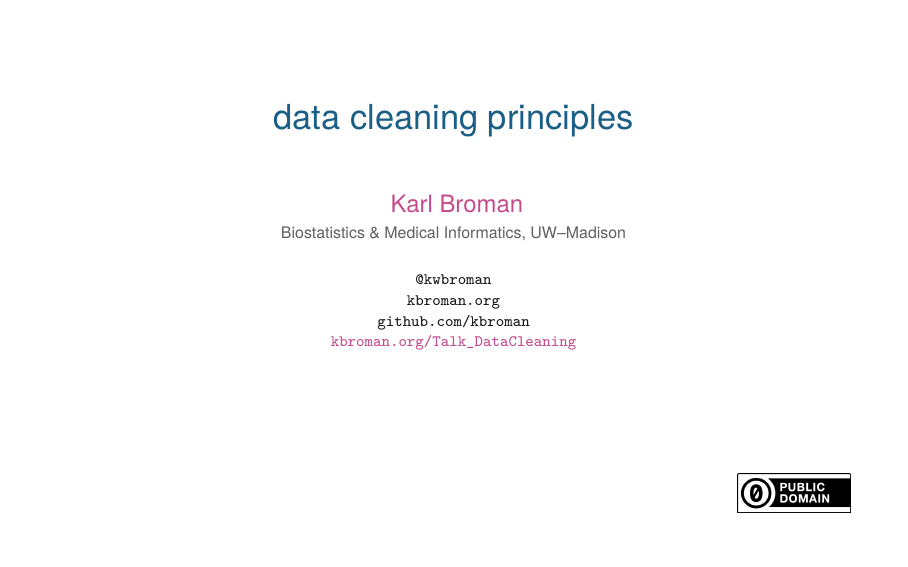
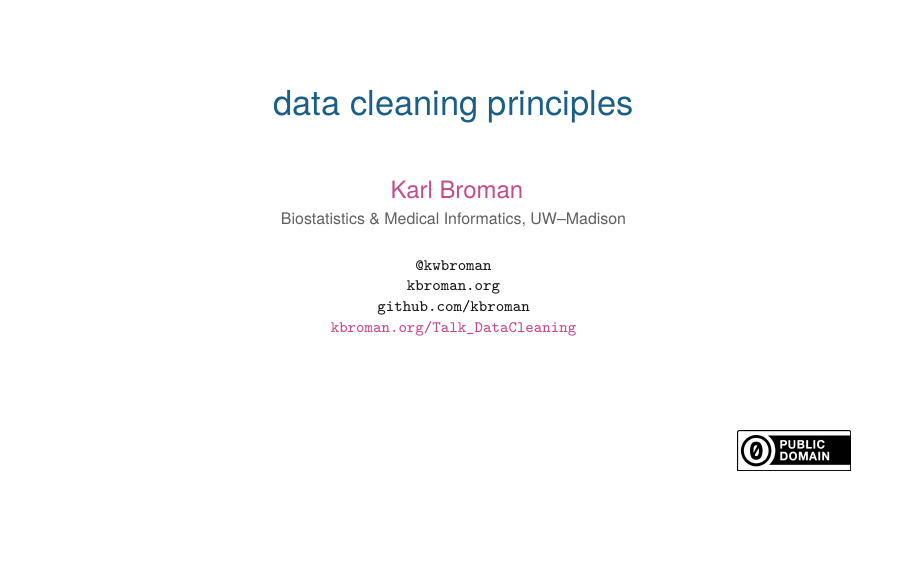
Before and after one commit to kbroman/Talk_DataCleaning, LaTeX slides (data_cleaning.tex): page 1 of 33. Compiled offline with XeLaTeX.

Commit message:
switch back to 16:9

```diff
--- a/data_cleaning.tex
+++ b/data_cleaning.tex
@@ -1,4 +1,4 @@
-\documentclass[aspectratio=1610,12pt,t]{beamer}
+\documentclass[aspectratio=169,12pt,t]{beamer}
 \usepackage{graphicx}
 \setbeameroption{hide notes}
 \setbeamertemplate{note page}[plain]
```
Also changed, not shown: docs/data_cleaning.pdf, data_cleaning.tex (2 more changed lines), 1 other file.
